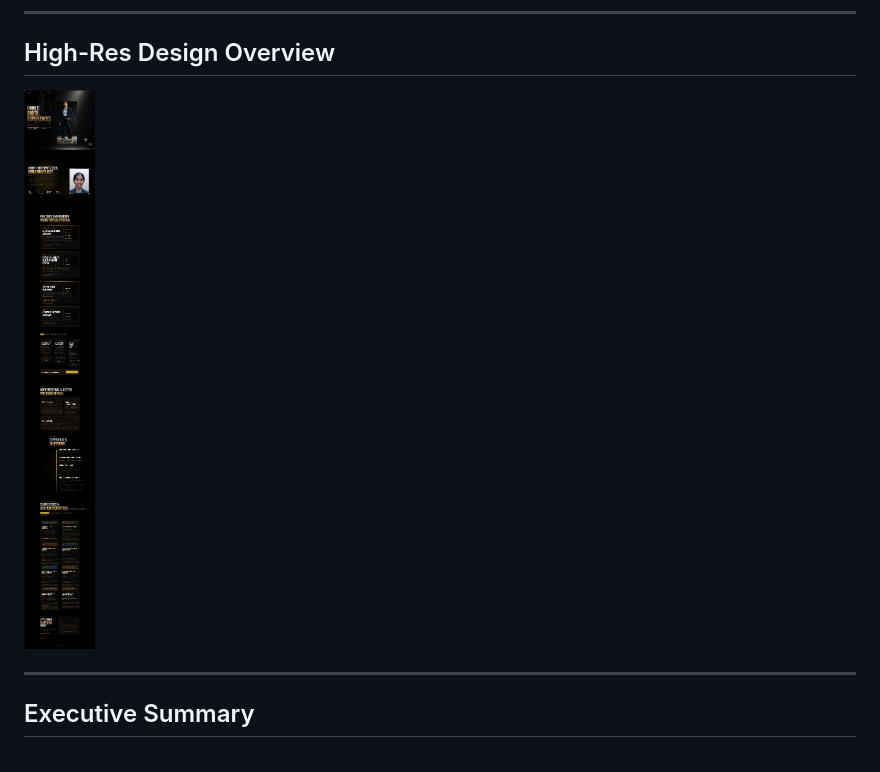
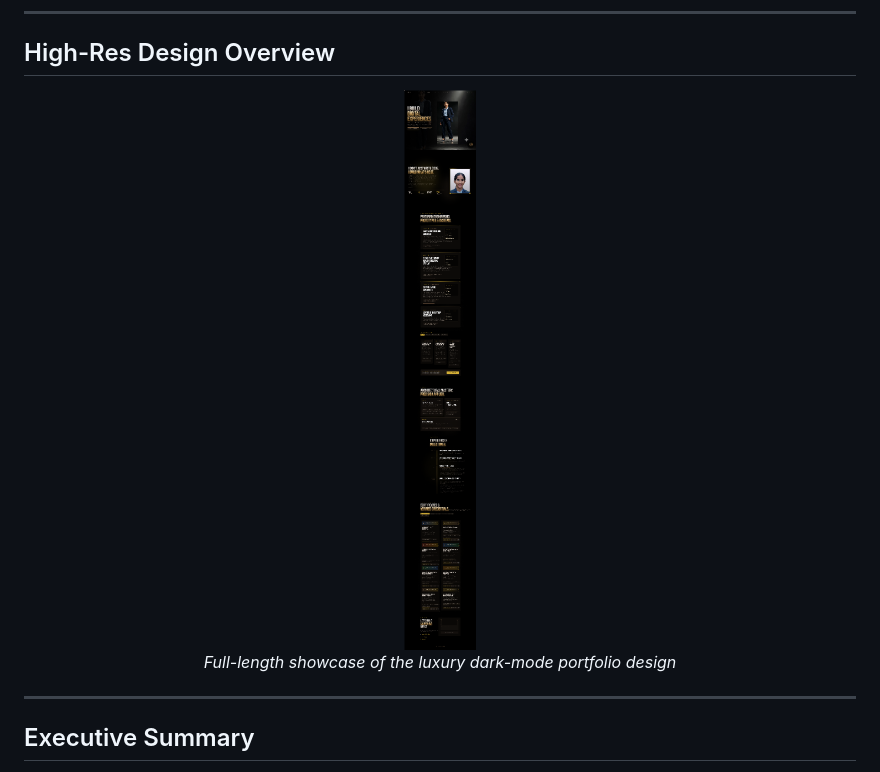
Before and after one commit to Patil-Shital-9236/shital-patil-portfolio-uiux, a Markdown page: README.md, the part around the change. GitHub-like rendering.

Commit message:
Enhance image presentation in README.md

```diff
--- a/README.md
+++ b/README.md
@@ -17,7 +17,11 @@ A comprehensive UI/UX case study and design specification for the personal portf
 
 ## High-Res Design Overview
 
-![Shital Patil Portfolio Full Design](assets/images/shital_portfolio_full.png)
+<div align="center">
+  <img src="assets/images/shital_portfolio_full.png" alt="Shital Patil Portfolio Full Design" width="100%" />
+  <br/>
+  <i>Full-length showcase of the luxury dark-mode portfolio design</i>
+</div>
 
 ---
 
```
